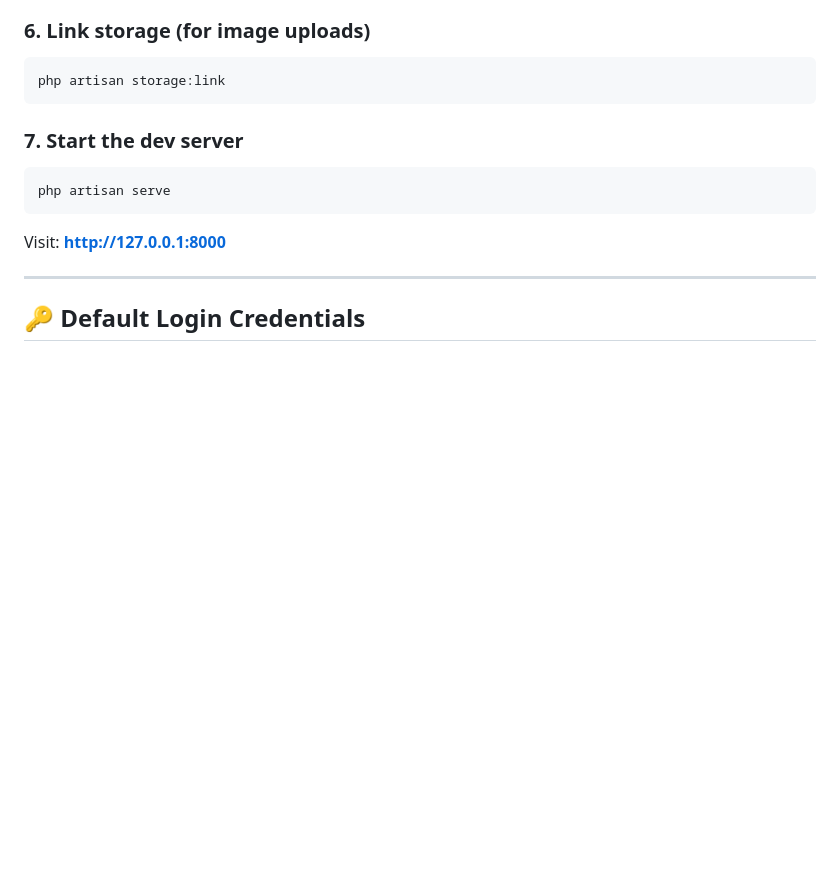
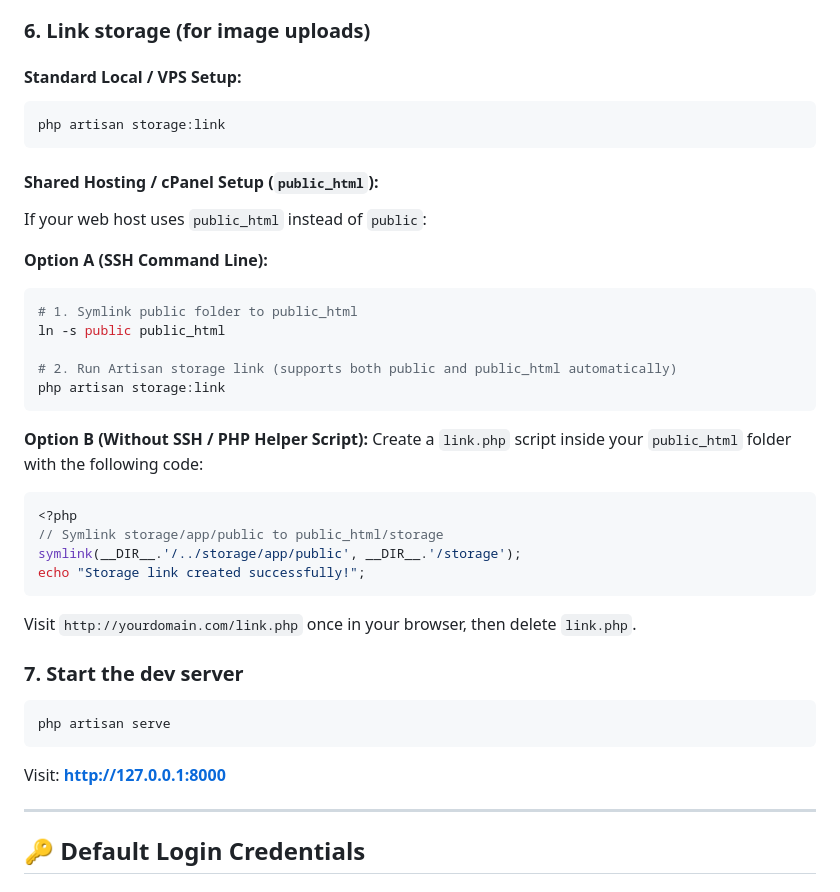
Before and after one commit to DeveloperShamim/Marty, a Markdown page: README.md, the part around the change. Rendered like a GitHub page; blank space fills up the shorter version.

Commit message:
Add public_html / cPanel storage link instructions to README.md

````diff
--- a/README.md
+++ b/README.md
@@ -88,9 +88,32 @@ php artisan migrate:fresh --seed
 
 ### 6. Link storage (for image uploads)
 
+#### Standard Local / VPS Setup:
 ```bash
 php artisan storage:link
 ```
+
+#### Shared Hosting / cPanel Setup (`public_html`):
+If your web host uses `public_html` instead of `public`:
+
+**Option A (SSH Command Line):**
+```bash
+# 1. Symlink public folder to public_html
+ln -s public public_html
+
+# 2. Run Artisan storage link (supports both public and public_html automatically)
+php artisan storage:link
+```
+
+**Option B (Without SSH / PHP Helper Script):**
+Create a `link.php` script inside your `public_html` folder with the following code:
+```php
+<?php
+// Symlink storage/app/public to public_html/storage
+symlink(__DIR__.'/../storage/app/public', __DIR__.'/storage');
+echo "Storage link created successfully!";
+```
+Visit `http://yourdomain.com/link.php` once in your browser, then delete `link.php`.
 
 ### 7. Start the dev server
 
````
